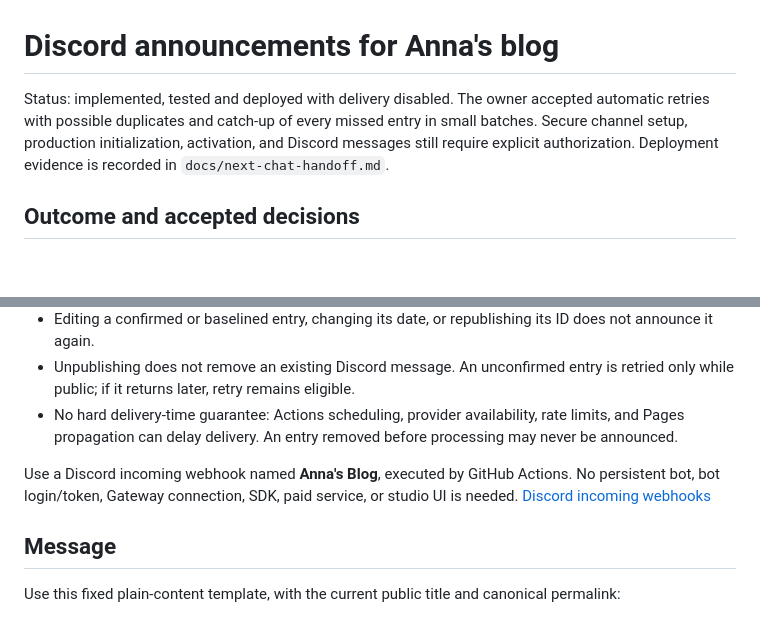
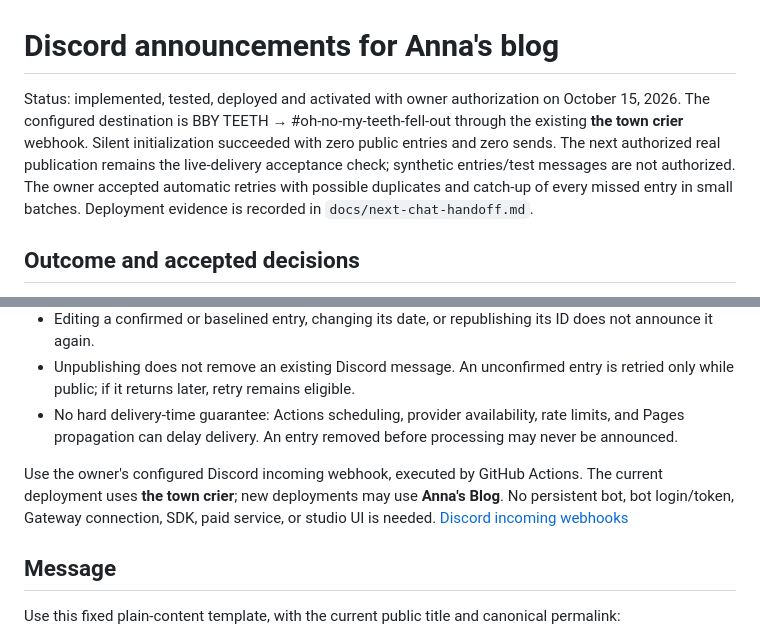
Before and after one commit to chief-teef/baby-teeth, a Markdown page: docs/discord-announcements-spec.md, 2 parts joined by grey strips. Rendered like a GitHub page; blank space fills up the shorter version.

```diff
--- a/docs/discord-announcements-spec.md
+++ b/docs/discord-announcements-spec.md
@@ -1,6 +1,6 @@
 # Discord announcements for Anna's blog
 
-Status: implemented, tested and deployed with delivery disabled. The owner accepted automatic retries with possible duplicates and catch-up of every missed entry in small batches. Secure channel setup, production initialization, activation, and Discord messages still require explicit authorization. Deployment evidence is recorded in `docs/next-chat-handoff.md`.
+Status: implemented, tested, deployed and activated with owner authorization on October 15, 2026. The configured destination is BBY TEETH → #oh-no-my-teeth-fell-out through the existing **the town crier** webhook. Silent initialization succeeded with zero public entries and zero sends. The next authorized real publication remains the live-delivery acceptance check; synthetic entries/test messages are not authorized. The owner accepted automatic retries with possible duplicates and catch-up of every missed entry in small batches. Deployment evidence is recorded in `docs/next-chat-handoff.md`.
 
 ## Outcome and accepted decisions
 
@@ -13,7 +13,7 @@ Announce new public blog entries in one chosen Discord text channel after their
 - Unpublishing does not remove an existing Discord message. An unconfirmed entry is retried only while public; if it returns later, retry remains eligible.
 - No hard delivery-time guarantee: Actions scheduling, provider availability, rate limits, and Pages propagation can delay delivery. An entry removed before processing may never be announced.
 
-Use a Discord incoming webhook named **Anna's Blog**, executed by GitHub Actions. No persistent bot, bot login/token, Gateway connection, SDK, paid service, or studio UI is needed. [Discord incoming webhooks](https://docs.discord.com/developers/resources/webhook)
+Use the owner's configured Discord incoming webhook, executed by GitHub Actions. The current deployment uses **the town crier**; new deployments may use **Anna's Blog**. No persistent bot, bot login/token, Gateway connection, SDK, paid service, or studio UI is needed. [Discord incoming webhooks](https://docs.discord.com/developers/resources/webhook)
 
 ## Message
 
```
Also changed, not shown: SETUP.md (+2 -0 lines), docs/next-chat-handoff.md (+6 -0 lines).
